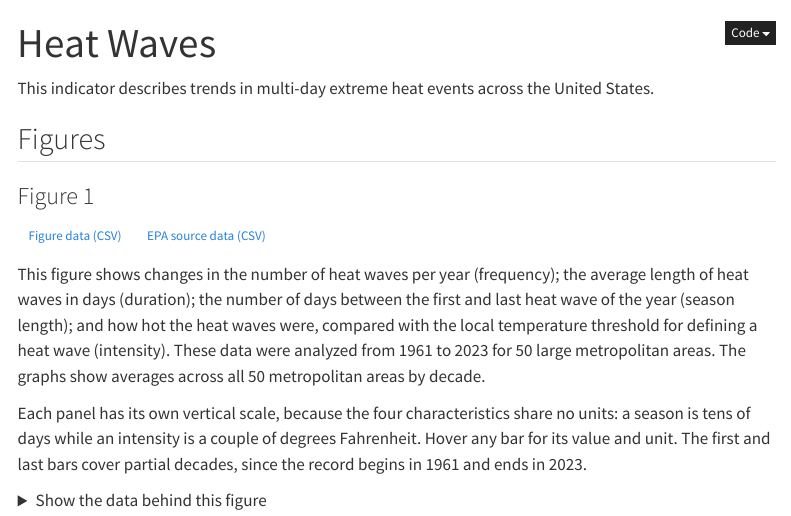
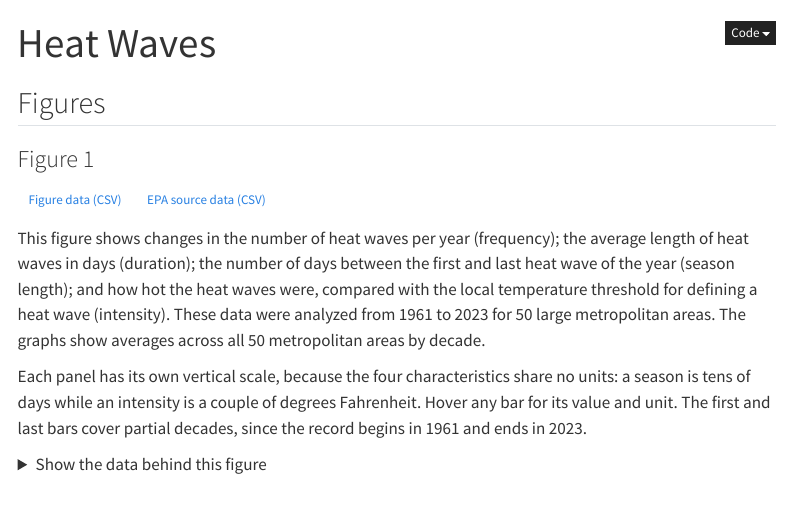
Before and after one commit to climateindicators/climateindicators.us, a Quarto document (indicators/heat-waves.qmd): the page in a window 1100 px wide, from its top. Rendered offline with R 4.5, knitr and Pandoc in place of Quarto, with nearby package versions; the code chunks are not run, so their results and figures are left out; menus at the side of the page are left out.

Commit message:
Update heat-waves.qmd

````diff
--- a/indicators/heat-waves.qmd
+++ b/indicators/heat-waves.qmd
@@ -6,7 +6,6 @@ execute:
   eval: true
 ---
 
-This indicator describes trends in multi-day extreme heat events across the United States.
 
 ```{r}
 #| label: setup
````
